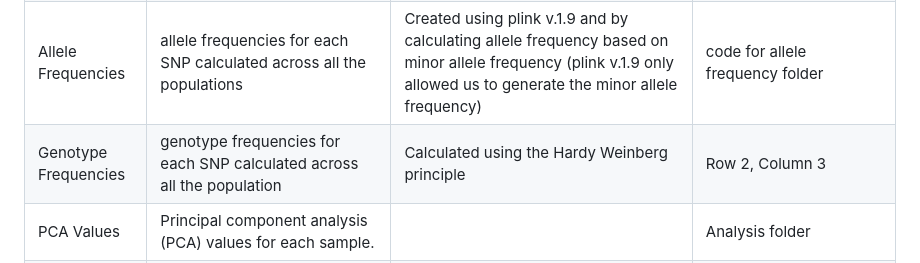
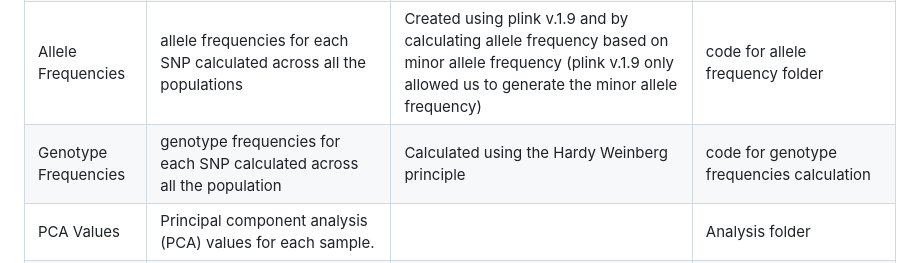
Before and after one commit to ml22826/Ubuntu, a Markdown page: Database/README.md, the part around the change. GitHub-like rendering.

```diff
--- a/Database/README.md
+++ b/Database/README.md
@@ -18,7 +18,7 @@ The dashed lines connecting tables illustrate the various relationships between
 | Population         | Information about each population code given in the sample_pop.tsv such as population name, superpopulation code and superpopulation name.| Superpopulation information was sourced from the 1000 genomes project                                                               | [Link](https://www.internationalgenome.org/data-portal/population?fbclid=IwAR0Jae3Fd1sjxgbyGcreNx2jLHzMaDihhKSFnY5OGVzZq2NHq8Jkfct1Tkk) to the page were the file was downloaded from (once on the link,click on 'Download the list' button to download the file)  |
 | Genes              | Genetic information about genes.                                 | Sourced from the SNP_info table                                   |Code for getting the genes table from the SNP_info table|
 | Allele Frequencies| allele frequencies for each SNP calculated across all the populations |Created using plink v.1.9 and by calculating allele frequency based on minor allele frequency (plink v.1.9 only allowed us to generate the minor allele frequency) |code for allele frequency folder |
-| Genotype Frequencies | genotype frequencies for each SNP calculated across all the population | Calculated using the Hardy Weinberg principle                                                               | Row 2, Column 3 |
+| Genotype Frequencies | genotype frequencies for each SNP calculated across all the population | Calculated using the Hardy Weinberg principle                                                               | code for genotype frequencies calculation |
 | PCA Values         | Principal component analysis (PCA) values for each sample.      |                                                     | Analysis folder|
 | Admixture          | Information about admixture within the population.              | Created using the ADMIXTURE software | Row 2, Column 3 | Admixture folder
 
```
